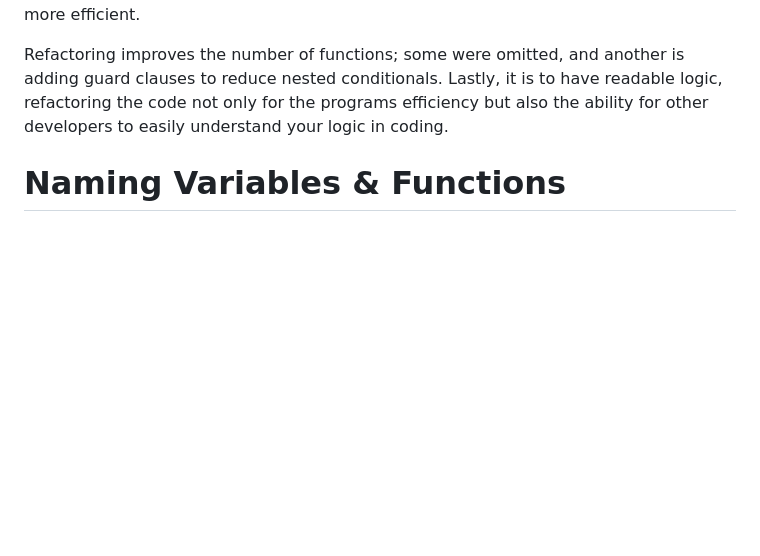
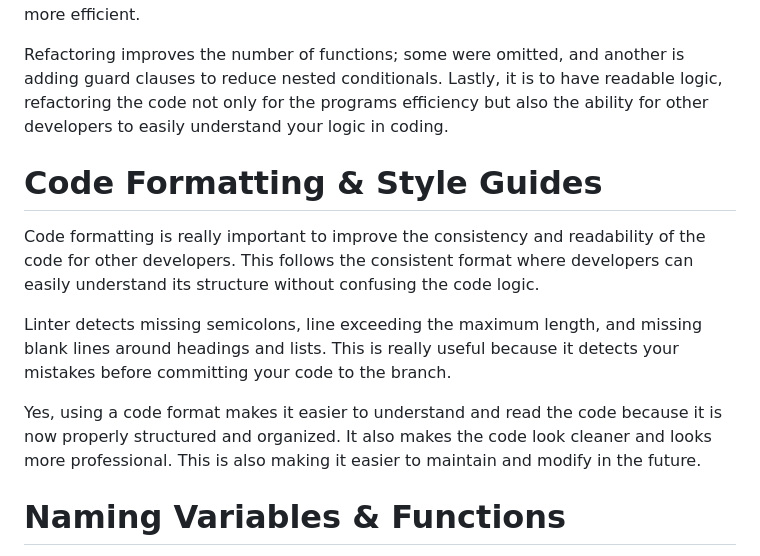
Before and after one commit to JuztisLeague/juztisleague-intern-repo, a Markdown page: Onboarding Files/Clean_Code.md, the part around the change. Rendered like a GitHub page; blank space fills up the shorter version.

Commit message:
Enhance Clean_Code.md with formatting guidelines
Added section on code formatting and style guides to improve consistency and readability.

```diff
--- a/Onboarding Files/Clean_Code.md
+++ b/Onboarding Files/Clean_Code.md
@@ -23,6 +23,14 @@ The original code is complex due to having too many nested conditionals, loop &
 
 Refactoring improves the number of functions; some were omitted, and another is adding guard clauses to reduce nested conditionals. Lastly, it is to have readable logic, refactoring the code not only for the programs efficiency but also the ability for other developers to easily understand your logic in coding.
 
+# Code Formatting & Style Guides
+
+Code formatting is really important to improve the consistency and readability of the code for other developers. This follows the consistent format where developers can easily understand its structure without confusing the code logic.
+
+Linter detects missing semicolons, line exceeding the maximum length, and missing blank lines around headings and lists. This is really useful because it detects your mistakes before committing your code to the branch.
+
+Yes, using a code format makes it easier to understand and read the code because it is now properly structured and organized. It also makes the code look cleaner and looks more professional. This is also making it easier to maintain and modify in the future.
+
 # Naming Variables & Functions
 
 A good variable should describe the intent clearly, must use complete words, must be easier to understand, and use nouns for variables & verbs for functions. This is so that other developers will easily understand your code and easily reuse variables as well.
```
